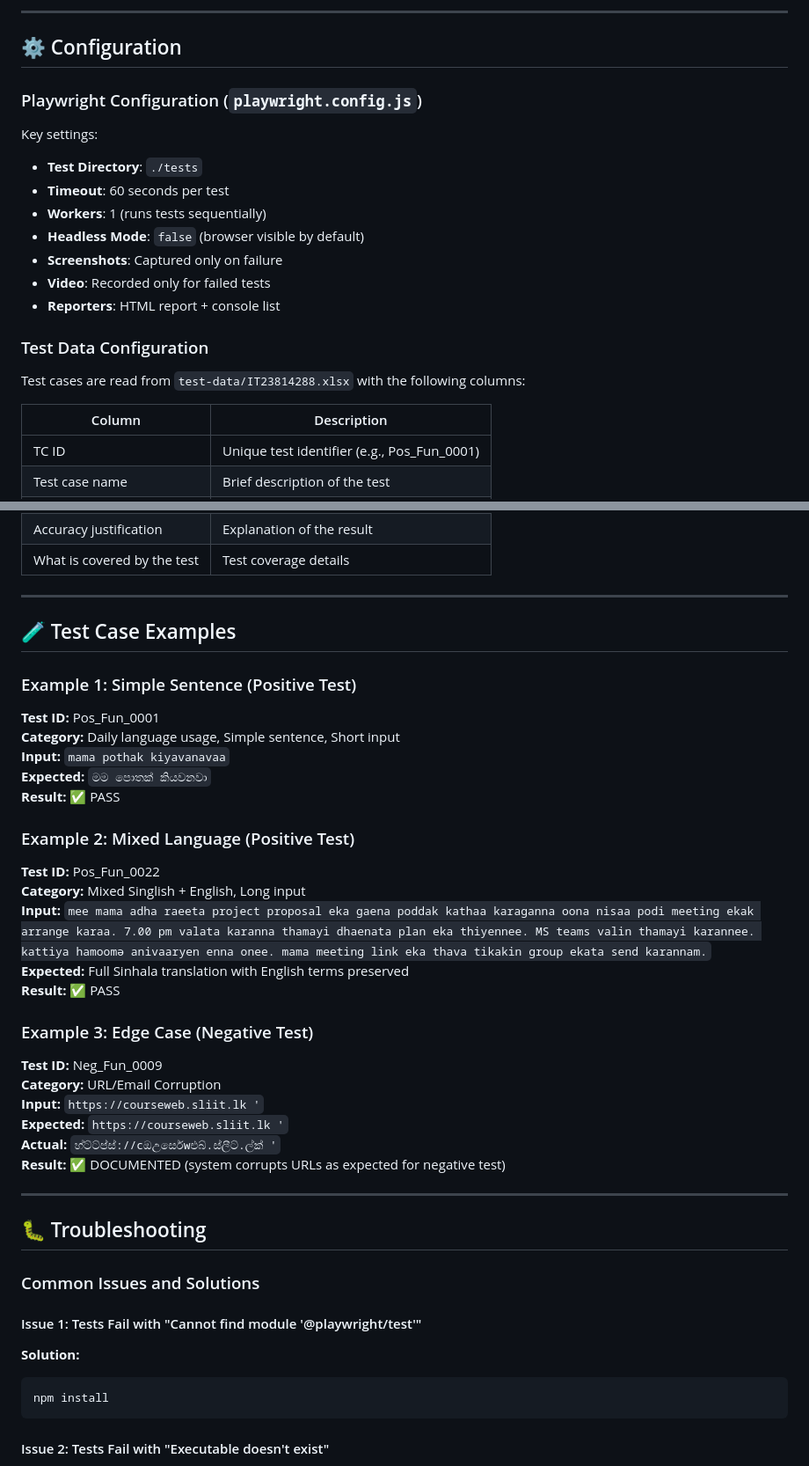
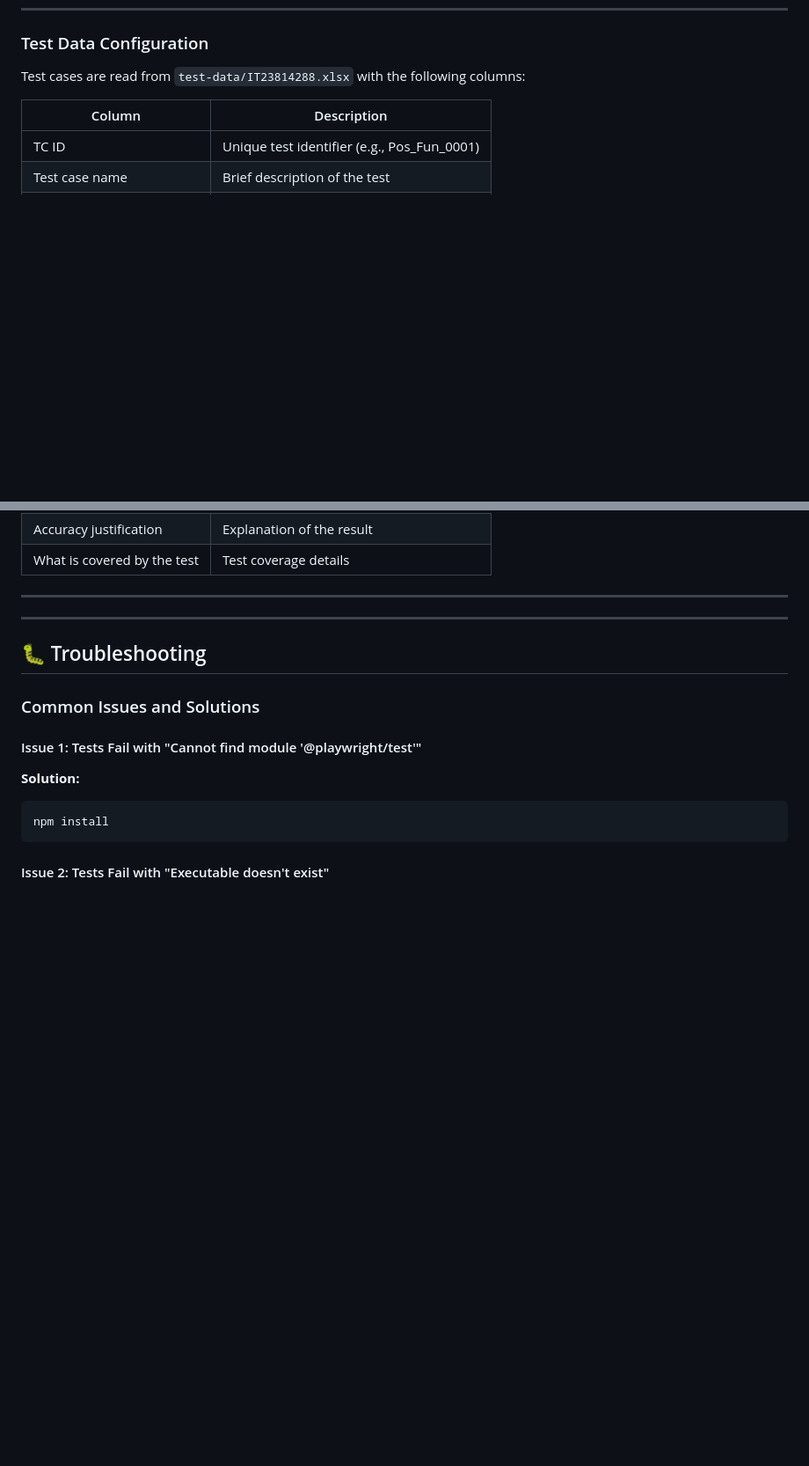
Before and after one commit to Udeep10-dev/IT23814288-ITPM-Assignment1, a Markdown page: README.md, 2 parts joined by grey strips. Shown at 88% size. Drawn GitHub-style; blank space fills up the shorter version.

Commit message:
change readme file
Removed test results summary and examples from README.

```diff
--- a/README.md
+++ b/README.md
@@ -301,18 +232,3 @@ page.locator('.w-full.h-80.p-3.rounded-lg.ring-1.ring-slate-300.whitespace-pre-w
----
-
-## ⚙️ Configuration
-
-### Playwright Configuration (`playwright.config.js`)
-
-Key settings:
-
-- **Test Directory**: `./tests`
-- **Timeout**: 60 seconds per test
-- **Workers**: 1 (runs tests sequentially)
-- **Headless Mode**: `false` (browser visible by default)
-- **Screenshots**: Captured only on failure
-- **Video**: Recorded only for failed tests
-- **Reporters**: HTML report + console list
 
 ### Test Data Configuration
 
@@ -332,32 +248,6 @@ Test cases are read from `test-data/IT23814288.xlsx` with the following columns:
 
 ---
 
-## 🧪 Test Case Examples
-
-### Example 1: Simple Sentence (Positive Test)
-
-**Test ID:** Pos_Fun_0001
-**Category:** Daily language usage, Simple sentence, Short input
-**Input:** `mama pothak kiyavanavaa`
-**Expected:** `මම පොතක් කියවනවා`
-**Result:** ✅ PASS
-
-### Example 2: Mixed Language (Positive Test)
-
-**Test ID:** Pos_Fun_0022
-**Category:** Mixed Singlish + English, Long input
-**Input:** `mee mama adha raeeta project proposal eka gaena poddak kathaa karaganna oona nisaa podi meeting ekak arrange karaa. 7.00 pm valata karanna thamayi dhaenata plan eka thiyennee. MS teams valin thamayi karannee. kattiya hamoomə anivaaryen enna onee. mama meeting link eka thava tikakin group ekata send karannam.`
-**Expected:** Full Sinhala translation with English terms preserved
-**Result:** ✅ PASS
-
-### Example 3: Edge Case (Negative Test)
-
-**Test ID:** Neg_Fun_0009
-**Category:** URL/Email Corruption
-**Input:** `https://courseweb.sliit.lk '`
-**Expected:** `https://courseweb.sliit.lk '`
-**Actual:** `හ්ට්ට්ප්ස්://cඔඋර්සෙwඑබ්.ස්ලීට්.ල්ක් '`
-**Result:** ✅ DOCUMENTED (system corrupts URLs as expected for negative test)
 
 ---
 
```
Also changed, not shown: other parts of README.md (+0 -69 lines).
